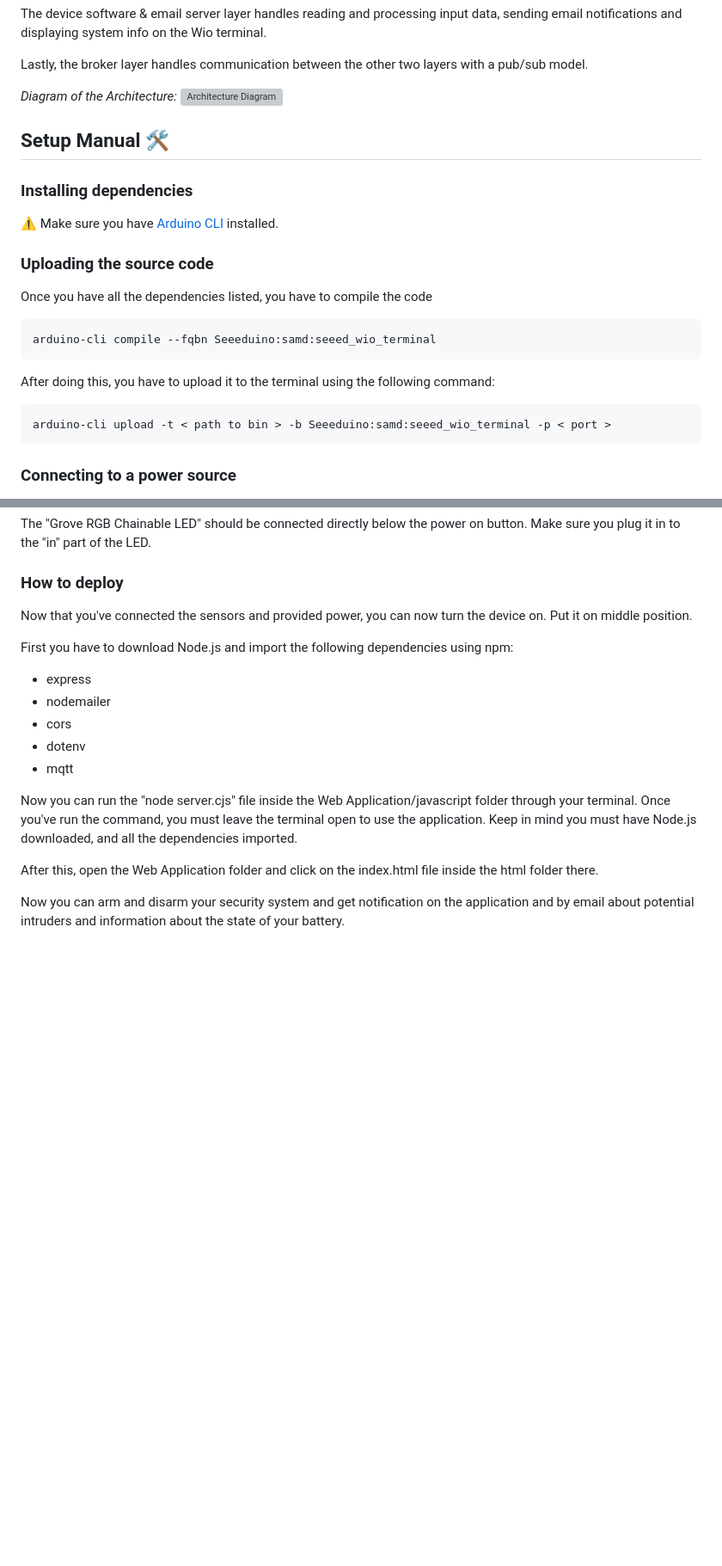
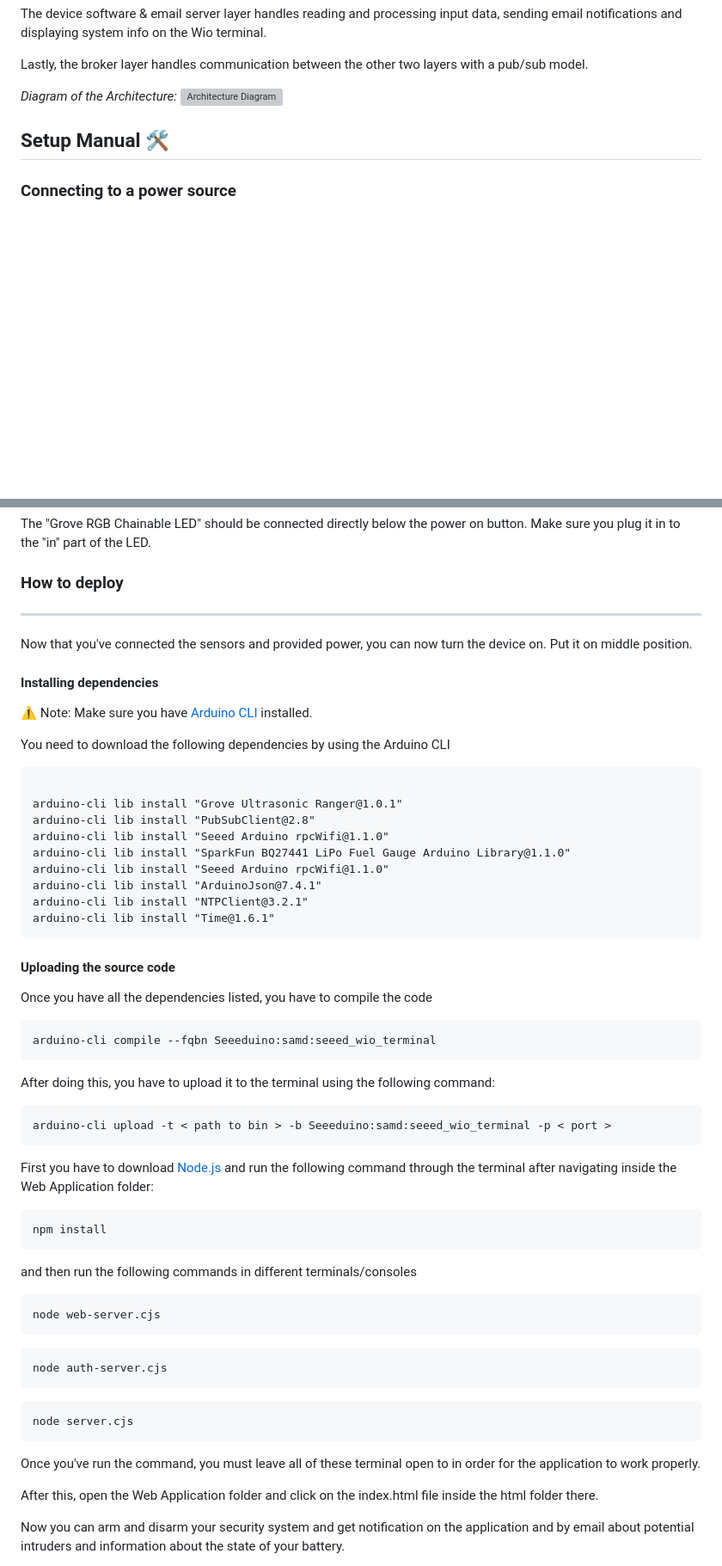
Before and after one commit to paveldej/Security-System, a Markdown page: README.md, 2 parts joined by grey strips. Shown at 86% size. GitHub-like rendering; blank space fills up the shorter version; grey boxes are pictures that could not be loaded.

Commit message:
#37 add dependency guide

```diff
--- a/README.md
+++ b/README.md
@@ -44,19 +44,6 @@ Lastly, the broker layer handles communication between the other two layers with
 
 ## Setup Manual 🛠️
 
-### Installing dependencies
-
-⚠️
-Make sure you have [Arduino CLI](https://docs.arduino.cc/arduino-cli/installation/) installed.
-
-### Uploading the source code
-
-Once you have all the dependencies listed, you have to compile the code
-<pre><code>arduino-cli compile --fqbn Seeeduino:samd:seeed_wio_terminal</code></pre>
-
-After doing this, you have to upload it to the terminal using the following command:
-<pre><code>arduino-cli upload -t < path to bin > -b Seeeduino:samd:seeed_wio_terminal -p < port > </code></pre>
-
 ### Connecting to a power source
 
 In order to use the terminal you have to connect it to some power source.
@@ -73,17 +60,45 @@ The "Grove Ultrasonic Ranger" (two tubular metal pieces) is responsible for dete
 The "Grove RGB Chainable LED" should be connected directly below the power on button. Make sure you plug it in to the "in" part of the LED.
 
 ### How to deploy
-
+-----
 Now that you've connected the sensors and provided power, you can now turn the device on. Put it on middle position.
 
-First you have to download Node.js and import the following dependencies using npm:
-- express
-- nodemailer
-- cors
-- dotenv
-- mqtt
+#### Installing dependencies
+⚠️
+Note: Make sure you have [Arduino CLI](https://docs.arduino.cc/arduino-cli/installation/) installed.
 
-Now you can run the "node server.cjs" file inside the Web Application/javascript folder through your terminal. Once you've run the command, you must leave the terminal open to use the application. Keep in mind you must have Node.js downloaded, and all the dependencies imported.
+You need to download the following dependencies by using the Arduino CLI
+<pre><code>
+arduino-cli lib install "Grove Ultrasonic Ranger@1.0.1"
+arduino-cli lib install "PubSubClient@2.8"
+arduino-cli lib install "Seeed Arduino rpcWifi@1.1.0"
+arduino-cli lib install "SparkFun BQ27441 LiPo Fuel Gauge Arduino Library@1.1.0"
+arduino-cli lib install "Seeed Arduino rpcWifi@1.1.0"
+arduino-cli lib install "ArduinoJson@7.4.1"
+arduino-cli lib install "NTPClient@3.2.1"
+arduino-cli lib install "Time@1.6.1"
+</code></pre>
+
+
+#### Uploading the source code
+
+Once you have all the dependencies listed, you have to compile the code
+<pre><code>arduino-cli compile --fqbn Seeeduino:samd:seeed_wio_terminal</code></pre>
+
+After doing this, you have to upload it to the terminal using the following command:
+<pre><code>arduino-cli upload -t < path to bin > -b Seeeduino:samd:seeed_wio_terminal -p < port > </code></pre>
+
+
+First you have to download [Node.js](https://nodejs.org/en/download) and run the following command through the terminal after navigating inside the Web Application folder:
+
+<pre><code>npm install</code></pre>
+and then run the following commands in different terminals/consoles
+<pre><code>node web-server.cjs</pre></code>
+<pre><code>node auth-server.cjs</pre></code>
+<pre><code>node server.cjs</code></pre>
+
+Once you've run the command, you must leave all of these terminal open to in order for the application to work properly.
+
 
 After this, open the Web Application folder and click on the index.html file inside the html folder there.
 
```
